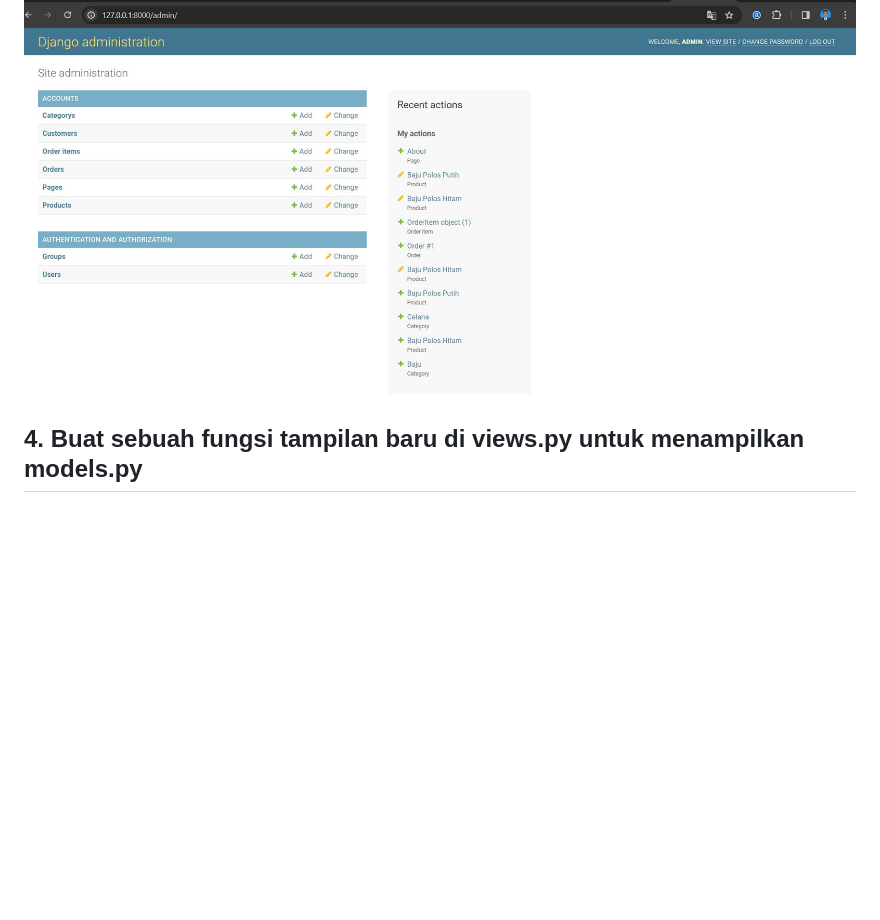
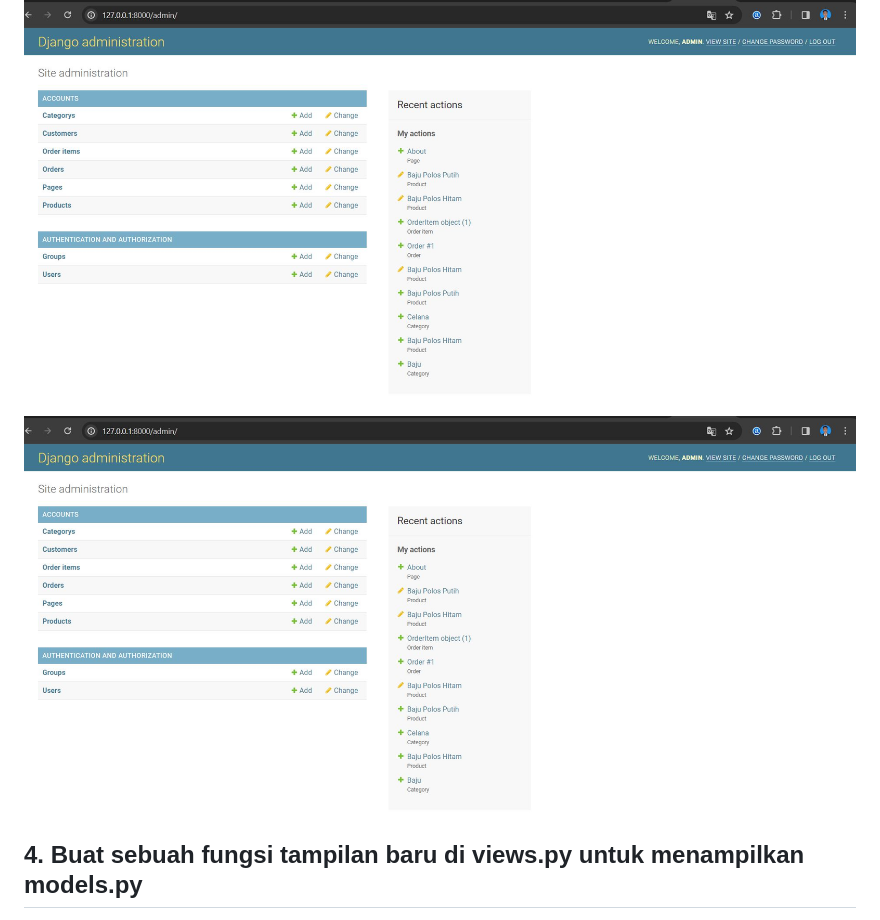
Before and after one commit to hermantoXYZ/django-eccomerce, a Markdown page: README.md, the part around the change. Rendered like a GitHub page; blank space fills up the shorter version.

```diff
--- a/README.md
+++ b/README.md
@@ -141,6 +141,8 @@ untuk memastikan, cek dashboard admin login ke
 
 ![Admin Dashboard](https://github.com/hermantoXYZ/django-eccomerce/blob/main/screenshot/2.JPG)
 
+![FOTO](https://github.com/hermantoXYZ/django-eccomerce/blob/main/screenshot/2.JPG)
+
 ## 4. Buat sebuah fungsi tampilan baru di views.py untuk menampilkan models.py
 
 [File views.py](https://github.com/hermantoXYZ/django-eccomerce/blob/main/accounts/views.py)
```
